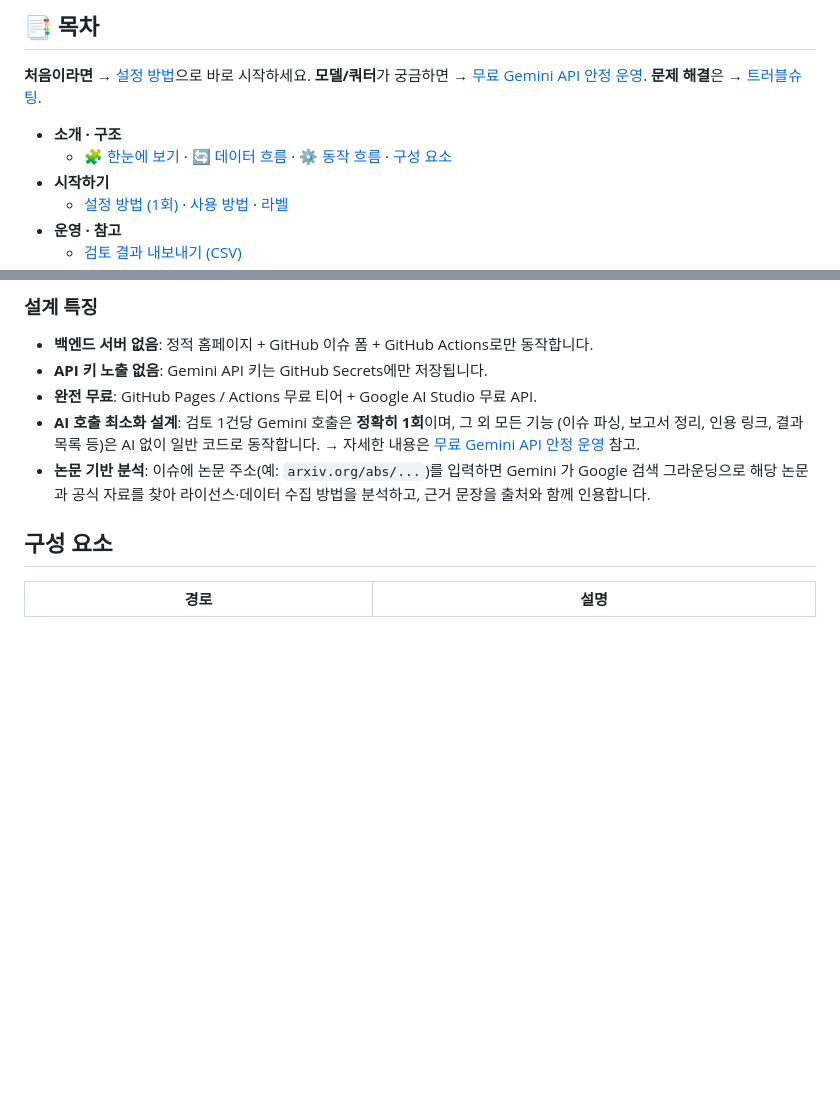
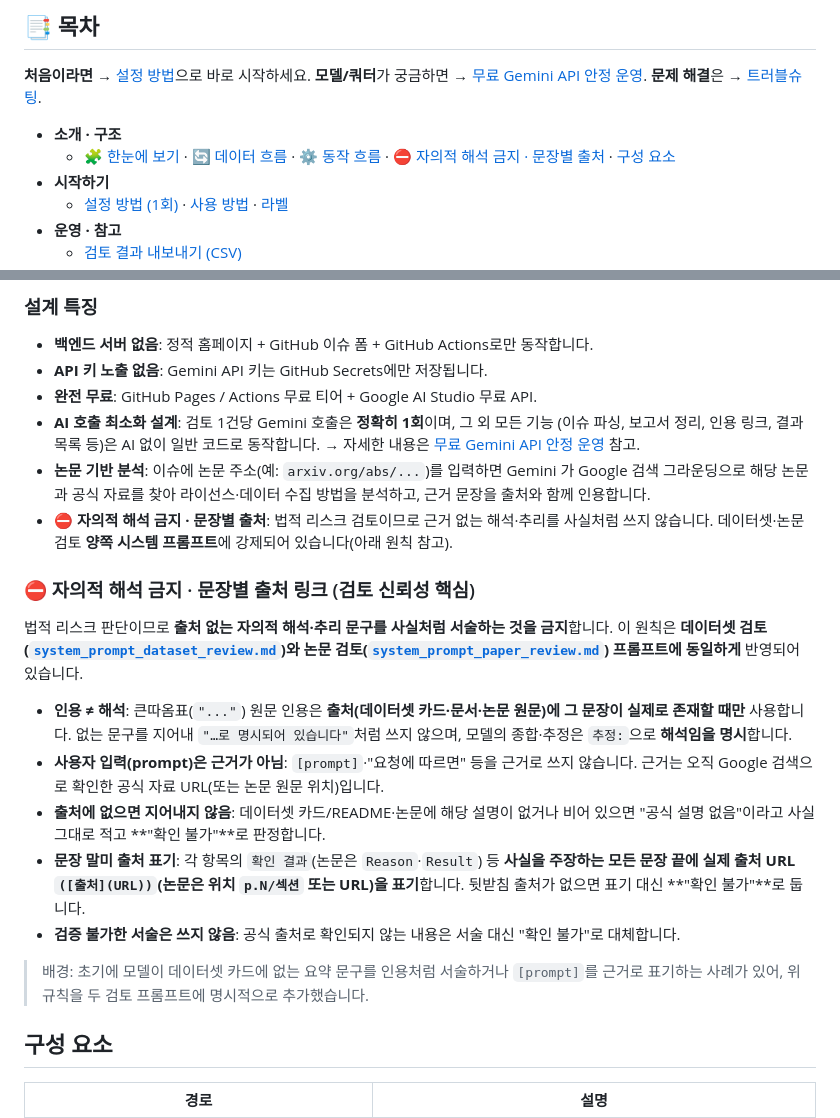
Before and after one commit to aigovsensing/dataset-review, a Markdown page: README.md, 2 parts joined by grey strips. GitHub-like rendering; blank space fills up the shorter version.

Commit message:
docs(README): '자의적 해석 금지·문장별 출처' 원칙 문서화
검토 신뢰성 핵심 원칙을 README 에 명시. 설계 특징에 한 줄 요약 + 전용 소절
(인용≠해석, prompt는 근거 아님, 출처 없으면 지어내지 않고 확인 불가, 사실
문장별 출처 표기)과 TOC 링크 추가. 데이터셋·논문 두 프롬프트에 동일 적용됨을 명시.

Co-Authored-By: Claude Opus 4.8 <noreply@anthropic.com>

```diff
--- a/README.md
+++ b/README.md
@@ -23,7 +23,7 @@ GitHub 이슈에 검토 결과를 등록하는 프로젝트입니다. 냄새 잘
 → [트러블슈팅](#알려진-이슈--트러블슈팅).
 
 - **소개 · 구조**
-  - [🧩 한눈에 보기](#-한눈에-보기) · [🔄 데이터 흐름](#-데이터-흐름-data-flow) · [⚙️ 동작 흐름](#-동작-흐름-operation-flow) · [구성 요소](#구성-요소)
+  - [🧩 한눈에 보기](#-한눈에-보기) · [🔄 데이터 흐름](#-데이터-흐름-data-flow) · [⚙️ 동작 흐름](#-동작-흐름-operation-flow) · [⛔ 자의적 해석 금지 · 문장별 출처](#-자의적-해석-금지--문장별-출처-링크-검토-신뢰성-핵심) · [구성 요소](#구성-요소)
 - **시작하기**
   - [설정 방법 (1회)](#설정-방법-1회) · [사용 방법](#사용-방법) · [라벨](#라벨)
 - **운영 · 참고**
@@ -134,6 +134,30 @@ flowchart TD
 - **논문 기반 분석**: 이슈에 논문 주소(예: `arxiv.org/abs/...`)를 입력하면 Gemini 가 Google
   검색 그라운딩으로 해당 논문과 공식 자료를 찾아 라이선스·데이터 수집 방법을 분석하고, 근거
   문장을 출처와 함께 인용합니다.
+- **⛔ 자의적 해석 금지 · 문장별 출처**: 법적 리스크 검토이므로 근거 없는 해석·추리를 사실처럼
+  쓰지 않습니다. 데이터셋·논문 검토 **양쪽 시스템 프롬프트**에 강제되어 있습니다(아래 원칙 참고).
+
+### ⛔ 자의적 해석 금지 · 문장별 출처 링크 (검토 신뢰성 핵심)
+
+법적 리스크 판단이므로 **출처 없는 자의적 해석·추리 문구를 사실처럼 서술하는 것을 금지**합니다.
+이 원칙은 **데이터셋 검토([`system_prompt_dataset_review.md`](scripts/system_prompt_dataset_review.md))와
+논문 검토([`system_prompt_paper_review.md`](scripts/system_prompt_paper_review.md)) 프롬프트에 동일하게**
+반영되어 있습니다.
+
+- **인용 ≠ 해석**: 큰따옴표(`"..."`) 원문 인용은 **출처(데이터셋 카드·문서·논문 원문)에 그 문장이
+  실제로 존재할 때만** 사용합니다. 없는 문구를 지어내 `"…로 명시되어 있습니다"`처럼 쓰지 않으며,
+  모델의 종합·추정은 `추정:`으로 **해석임을 명시**합니다.
+- **사용자 입력(prompt)은 근거가 아님**: `[prompt]`·"요청에 따르면" 등을 근거로 쓰지 않습니다.
+  근거는 오직 Google 검색으로 확인한 공식 자료 URL(또는 논문 원문 위치)입니다.
+- **출처에 없으면 지어내지 않음**: 데이터셋 카드/README·논문에 해당 설명이 없거나 비어 있으면
+  "공식 설명 없음"이라고 사실 그대로 적고 **"확인 불가"**로 판정합니다.
+- **문장 말미 출처 표기**: 각 항목의 `확인 결과`(논문은 `Reason`·`Result`) 등 **사실을 주장하는
+  모든 문장 끝에 실제 출처 URL `([출처](URL))`(논문은 위치 `p.N/섹션` 또는 URL)을 표기**합니다.
+  뒷받침 출처가 없으면 표기 대신 **"확인 불가"**로 둡니다.
+- **검증 불가한 서술은 쓰지 않음**: 공식 출처로 확인되지 않는 내용은 서술 대신 "확인 불가"로 대체합니다.
+
+> 배경: 초기에 모델이 데이터셋 카드에 없는 요약 문구를 인용처럼 서술하거나 `[prompt]`를 근거로
+> 표기하는 사례가 있어, 위 규칙을 두 검토 프롬프트에 명시적으로 추가했습니다.
 
 ## 구성 요소
 
```
